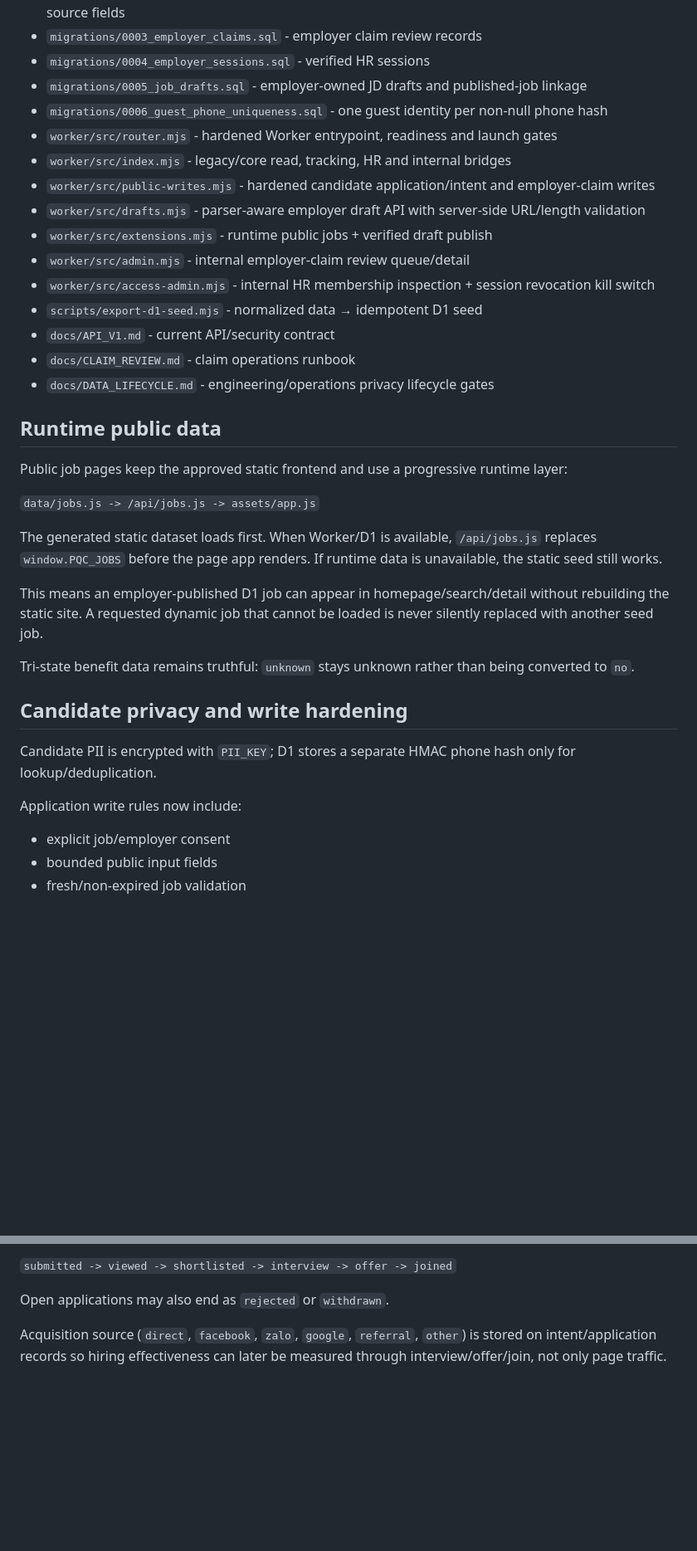
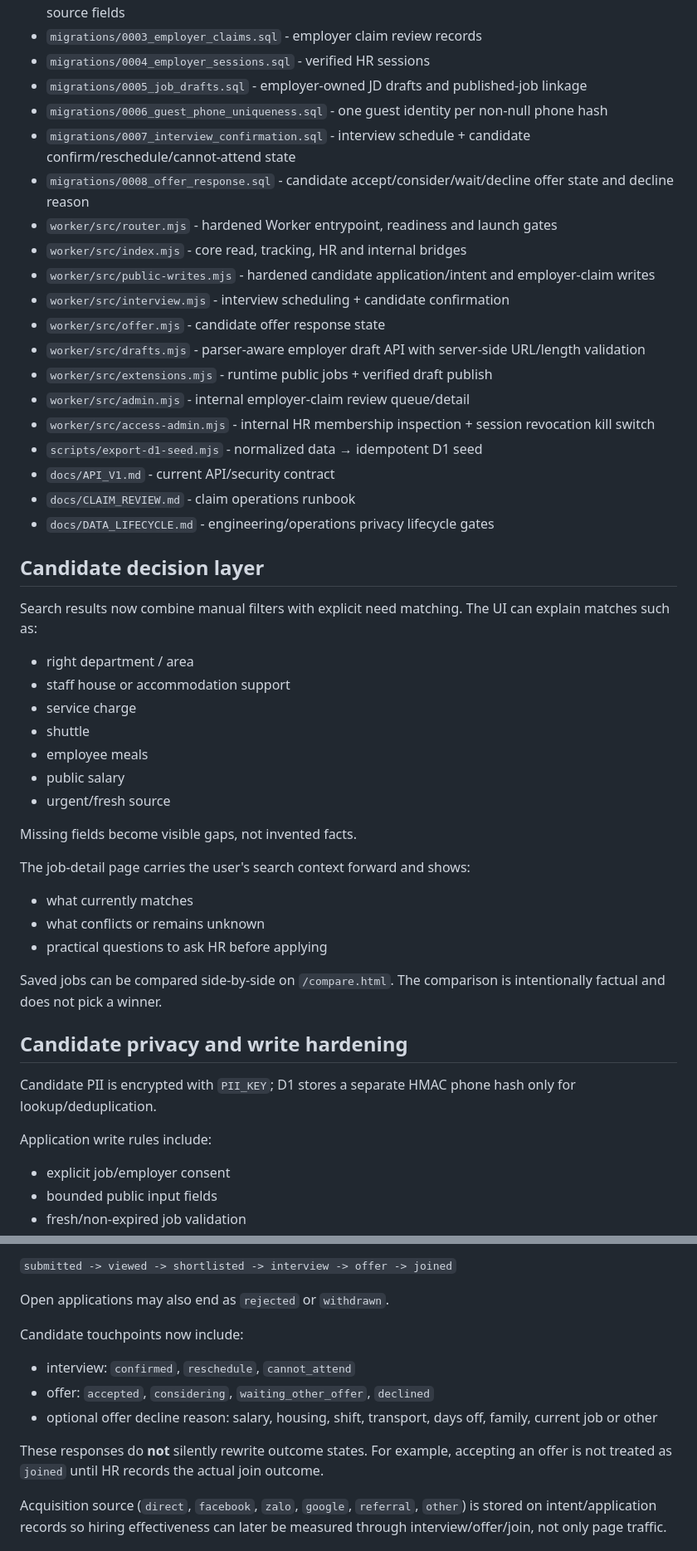
Before and after one commit to kenzuko/phuquoc-careers, a Markdown page: README.md, 2 parts joined by grey strips. Shown at 83% size. Drawn GitHub-style; blank space fills up the shorter version.

Commit message:
Document decision compare and hiring touchpoints

```diff
--- a/README.md
+++ b/README.md
@@ -86,9 +89,13 @@ If the runtime readiness endpoint is unavailable in a static local visual previe
 - `migrations/0004_employer_sessions.sql` - verified HR sessions
 - `migrations/0005_job_drafts.sql` - employer-owned JD drafts and published-job linkage
 - `migrations/0006_guest_phone_uniqueness.sql` - one guest identity per non-null phone hash
+- `migrations/0007_interview_confirmation.sql` - interview schedule + candidate confirm/reschedule/cannot-attend state
+- `migrations/0008_offer_response.sql` - candidate accept/consider/wait/decline offer state and decline reason
 - `worker/src/router.mjs` - hardened Worker entrypoint, readiness and launch gates
-- `worker/src/index.mjs` - legacy/core read, tracking, HR and internal bridges
+- `worker/src/index.mjs` - core read, tracking, HR and internal bridges
 - `worker/src/public-writes.mjs` - hardened candidate application/intent and employer-claim writes
+- `worker/src/interview.mjs` - interview scheduling + candidate confirmation
+- `worker/src/offer.mjs` - candidate offer response state
 - `worker/src/drafts.mjs` - parser-aware employer draft API with server-side URL/length validation
 - `worker/src/extensions.mjs` - runtime public jobs + verified draft publish
 - `worker/src/admin.mjs` - internal employer-claim review queue/detail
@@ -98,23 +105,33 @@ If the runtime readiness endpoint is unavailable in a static local visual previe
 - `docs/CLAIM_REVIEW.md` - claim operations runbook
 - `docs/DATA_LIFECYCLE.md` - engineering/operations privacy lifecycle gates
 
-## Runtime public data
+## Candidate decision layer
 
-Public job pages keep the approved static frontend and use a progressive runtime layer:
+Search results now combine manual filters with explicit need matching. The UI can explain matches such as:
 
-`data/jobs.js -> /api/jobs.js -> assets/app.js`
+- right department / area
+- staff house or accommodation support
+- service charge
+- shuttle
+- employee meals
+- public salary
+- urgent/fresh source
 
-The generated static dataset loads first. When Worker/D1 is available, `/api/jobs.js` replaces `window.PQC_JOBS` before the page app renders. If runtime data is unavailable, the static seed still works.
+Missing fields become visible gaps, not invented facts.
 
-This means an employer-published D1 job can appear in homepage/search/detail without rebuilding the static site. A requested dynamic job that cannot be loaded is never silently replaced with another seed job.
+The job-detail page carries the user's search context forward and shows:
 
-Tri-state benefit data remains truthful: `unknown` stays unknown rather than being converted to `no`.
+- what currently matches
+- what conflicts or remains unknown
+- practical questions to ask HR before applying
+
+Saved jobs can be compared side-by-side on `/compare.html`. The comparison is intentionally factual and does not pick a winner.
 
 ## Candidate privacy and write hardening
 
 Candidate PII is encrypted with `PII_KEY`; D1 stores a separate HMAC phone hash only for lookup/deduplication.
 
-Application write rules now include:
+Application write rules include:
 
 - explicit job/employer consent
 - bounded public input fields
@@ -132,6 +149,14 @@ Application lifecycle:
 `submitted -> viewed -> shortlisted -> interview -> offer -> joined`
 
 Open applications may also end as `rejected` or `withdrawn`.
+
+Candidate touchpoints now include:
+
+- interview: `confirmed`, `reschedule`, `cannot_attend`
+- offer: `accepted`, `considering`, `waiting_other_offer`, `declined`
+- optional offer decline reason: salary, housing, shift, transport, days off, family, current job or other
+
+These responses do **not** silently rewrite outcome states. For example, accepting an offer is not treated as `joined` until HR records the actual join outcome.
 
 Acquisition source (`direct`, `facebook`, `zalo`, `google`, `referral`, `other`) is stored on intent/application records so hiring effectiveness can later be measured through interview/offer/join, not only page traffic.
 
```
Also changed, not shown: other parts of README.md (+11 -6 lines).
